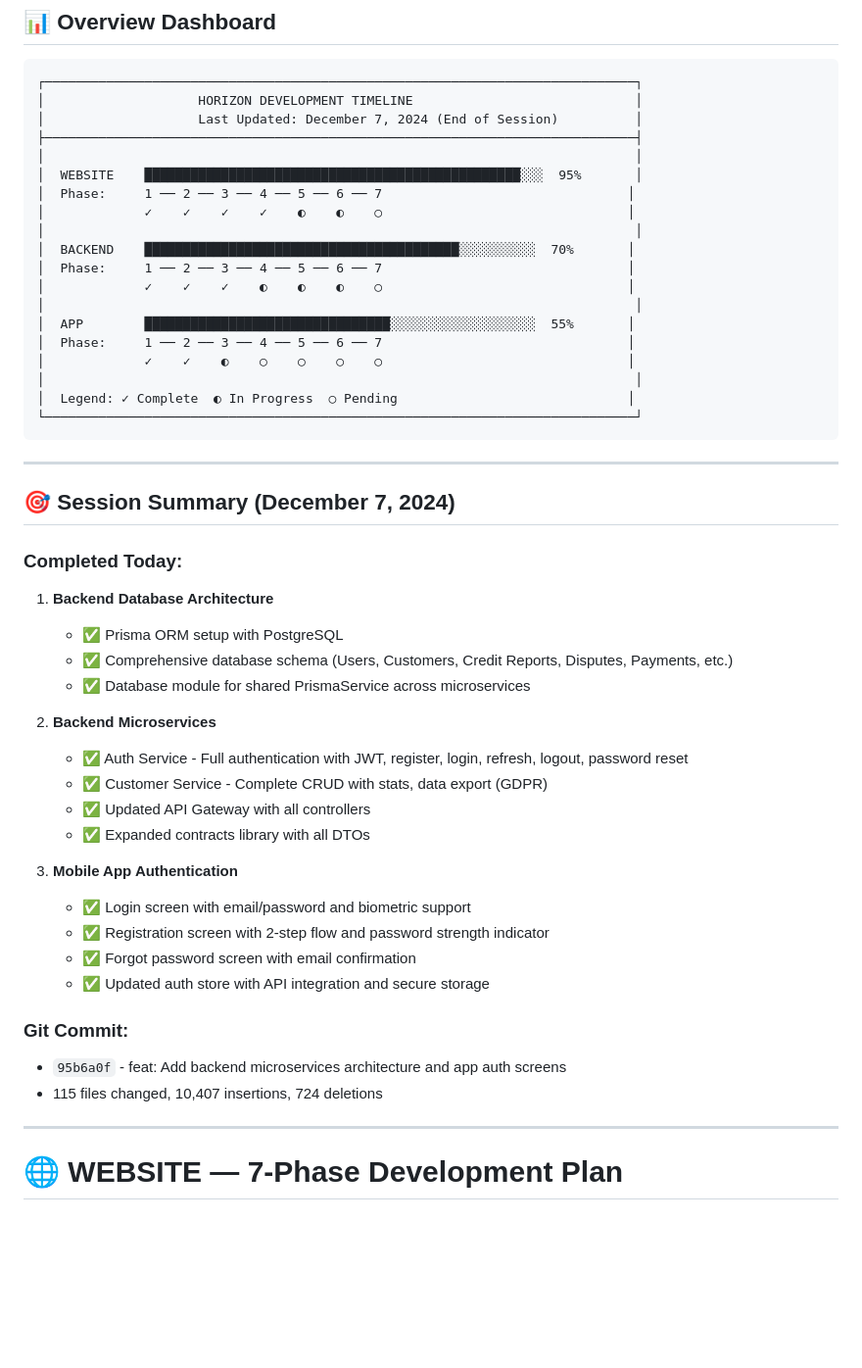
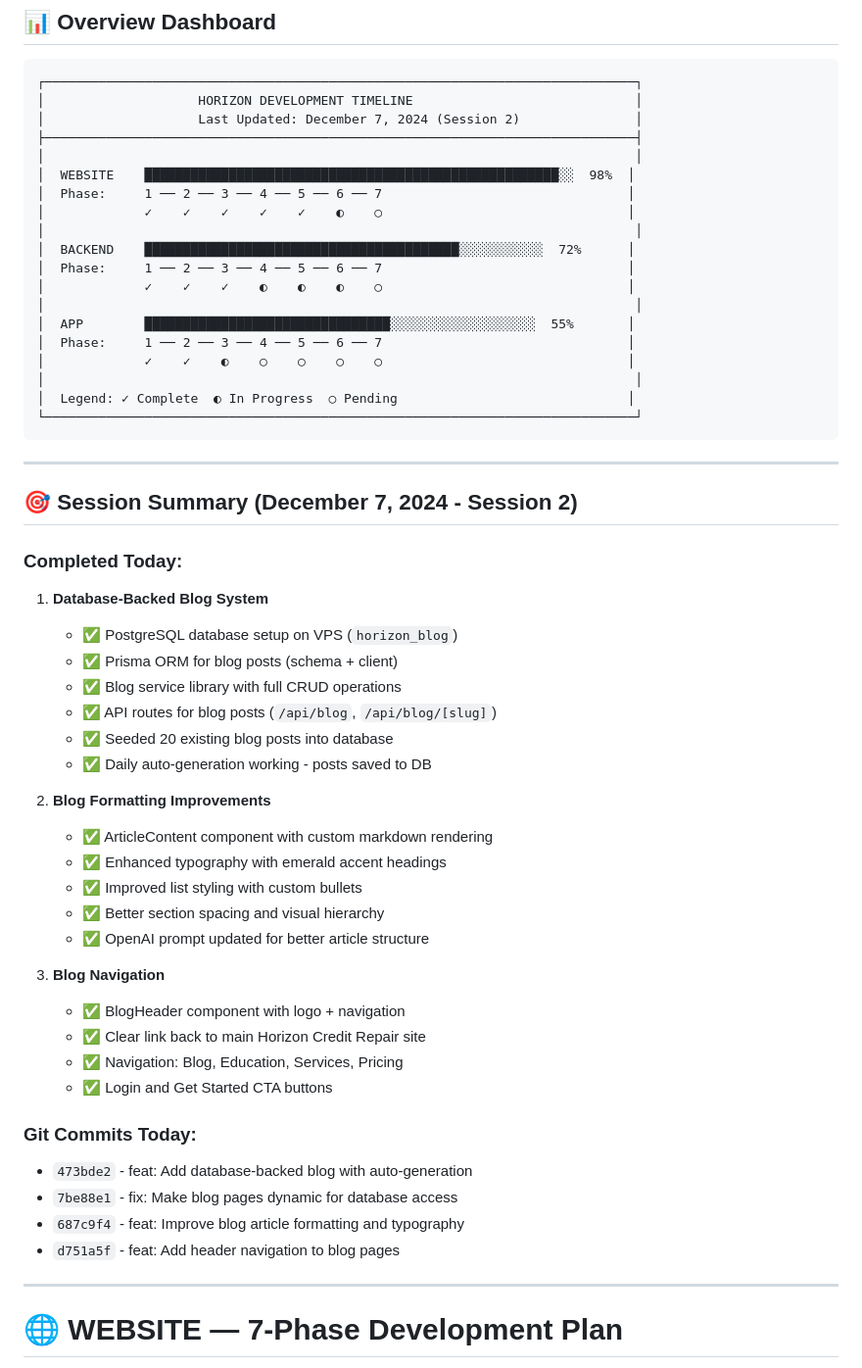
Before and after one commit to dmitriy718/horizon-growth, a Markdown page: docs/DEVELOPMENT_ROADMAP.md, the part around one of its changes. Shown at 98% size. Rendered like a GitHub page; blank space fills up the shorter version.

````diff
--- a/docs/DEVELOPMENT_ROADMAP.md
+++ b/docs/DEVELOPMENT_ROADMAP.md
@@ -10,14 +10,14 @@
 ```
 ┌─────────────────────────────────────────────────────────────────────────────┐
 │                    HORIZON DEVELOPMENT TIMELINE                             │
-│                    Last Updated: December 7, 2024 (End of Session)          │
+│                    Last Updated: December 7, 2024 (Session 2)               │
 ├─────────────────────────────────────────────────────────────────────────────┤
 │                                                                             │
-│  WEBSITE    █████████████████████████████████████████████████░░░  95%       │
+│  WEBSITE    ██████████████████████████████████████████████████████░░  98%  │
 │  Phase:     1 ── 2 ── 3 ── 4 ── 5 ── 6 ── 7                                │
-│             ✓    ✓    ✓    ✓    ◐    ◐    ○                                │
+│             ✓    ✓    ✓    ✓    ✓    ◐    ○                                │
 │                                                                             │
-│  BACKEND    █████████████████████████████████████████░░░░░░░░░░  70%       │
+│  BACKEND    █████████████████████████████████████████░░░░░░░░░░░  72%      │
 │  Phase:     1 ── 2 ── 3 ── 4 ── 5 ── 6 ── 7                                │
 │             ✓    ✓    ✓    ◐    ◐    ◐    ○                                │
 │                                                                             │
@@ -31,29 +31,35 @@
 
 ---
 
-## 🎯 Session Summary (December 7, 2024)
+## 🎯 Session Summary (December 7, 2024 - Session 2)
 
 ### Completed Today:
-1. **Backend Database Architecture**
-   - ✅ Prisma ORM setup with PostgreSQL
-   - ✅ Comprehensive database schema (Users, Customers, Credit Reports, Disputes, Payments, etc.)
-   - ✅ Database module for shared PrismaService across microservices
+1. **Database-Backed Blog System**
+   - ✅ PostgreSQL database setup on VPS (`horizon_blog`)
+   - ✅ Prisma ORM for blog posts (schema + client)
+   - ✅ Blog service library with full CRUD operations
+   - ✅ API routes for blog posts (`/api/blog`, `/api/blog/[slug]`)
+   - ✅ Seeded 20 existing blog posts into database
+   - ✅ Daily auto-generation working - posts saved to DB
 
-2. **Backend Microservices**
-   - ✅ Auth Service - Full authentication with JWT, register, login, refresh, logout, password reset
-   - ✅ Customer Service - Complete CRUD with stats, data export (GDPR)
-   - ✅ Updated API Gateway with all controllers
-   - ✅ Expanded contracts library with all DTOs
+2. **Blog Formatting Improvements**
+   - ✅ ArticleContent component with custom markdown rendering
+   - ✅ Enhanced typography with emerald accent headings
+   - ✅ Improved list styling with custom bullets
+   - ✅ Better section spacing and visual hierarchy
+   - ✅ OpenAI prompt updated for better article structure
 
-3. **Mobile App Authentication**
-   - ✅ Login screen with email/password and biometric support
-   - ✅ Registration screen with 2-step flow and password strength indicator
-   - ✅ Forgot password screen with email confirmation
-   - ✅ Updated auth store with API integration and secure storage
+3. **Blog Navigation**
+   - ✅ BlogHeader component with logo + navigation
+   - ✅ Clear link back to main Horizon Credit Repair site
+   - ✅ Navigation: Blog, Education, Services, Pricing
+   - ✅ Login and Get Started CTA buttons
 
-### Git Commit:
-- `95b6a0f` - feat: Add backend microservices architecture and app auth screens
-- 115 files changed, 10,407 insertions, 724 deletions
+### Git Commits Today:
+- `473bde2` - feat: Add database-backed blog with auto-generation
+- `7be88e1` - fix: Make blog pages dynamic for database access
+- `687c9f4` - feat: Improve blog article formatting and typography
+- `d751a5f` - feat: Add header navigation to blog pages
 
 ---
 
````
Also changed, not shown: other parts of docs/DEVELOPMENT_ROADMAP.md (+47 -17 lines).
